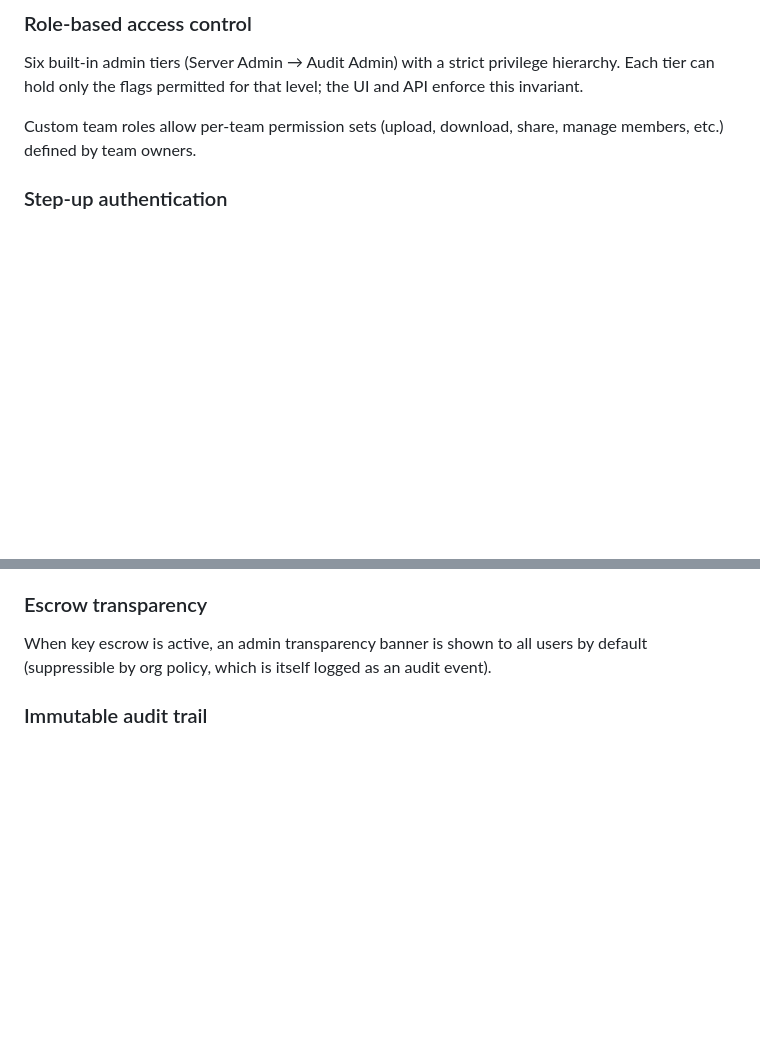
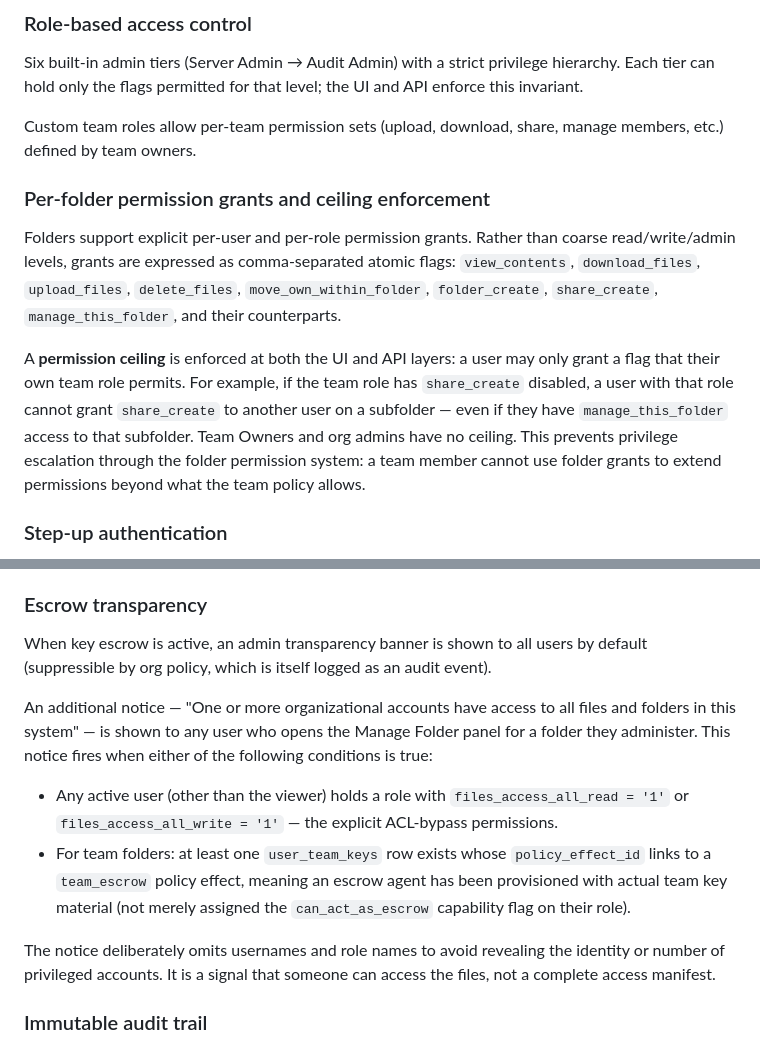
Before and after one commit to monickerd/tusShare, a Markdown page: SECURITY.md, 2 parts joined by grey strips. Drawn GitHub-style; blank space fills up the shorter version.

Commit message:
Update README and SECURITY for per-folder permission grants and ceiling enforcement
README: expand the User Shares bullet to mention the granular per-user/per-role
folder permission grants and the ceiling rule (can't grant what you don't hold).

SECURITY: add two sections:
- "Per-folder permission grants and ceiling enforcement" under Authorisation,
  documenting the atomic flag model and the privilege escalation prevention
- Clarify the Escrow transparency notice: the in-UI "org accounts have access"
  banner fires on files_access_all_read/write or active team escrow keys (a user_team_keys
  row linked to a team_escrow policy effect), NOT on is_admin; also documents that
  usernames/role names are intentionally omitted from the notice

Co-Authored-By: Claude Sonnet 4.6 <noreply@anthropic.com>

```diff
--- a/SECURITY.md
+++ b/SECURITY.md
@@ -116,6 +116,22 @@ and API enforce this invariant.
 
 Custom team roles allow per-team permission sets (upload, download, share,
 manage members, etc.) defined by team owners.
+
+### Per-folder permission grants and ceiling enforcement
+
+Folders support explicit per-user and per-role permission grants. Rather than
+coarse read/write/admin levels, grants are expressed as comma-separated atomic
+flags: `view_contents`, `download_files`, `upload_files`, `delete_files`,
+`move_own_within_folder`, `folder_create`, `share_create`, `manage_this_folder`,
+and their counterparts.
+
+A **permission ceiling** is enforced at both the UI and API layers: a user may
+only grant a flag that their own team role permits. For example, if the team role
+has `share_create` disabled, a user with that role cannot grant `share_create` to
+another user on a subfolder — even if they have `manage_this_folder` access to
+that subfolder. Team Owners and org admins have no ceiling. This prevents
+privilege escalation through the folder permission system: a team member cannot
+use folder grants to extend permissions beyond what the team policy allows.
 
 ### Step-up authentication
 
@@ -452,6 +468,23 @@ device that has a decrypted master key in memory.
 When key escrow is active, an admin transparency banner is shown to all users by
 default (suppressible by org policy, which is itself logged as an audit event).
 
+An additional notice — "One or more organizational accounts have access to all
+files and folders in this system" — is shown to any user who opens the Manage
+Folder panel for a folder they administer. This notice fires when either of the
+following conditions is true:
+
+- Any active user (other than the viewer) holds a role with
+  `files_access_all_read = '1'` or `files_access_all_write = '1'` — the
+  explicit ACL-bypass permissions.
+- For team folders: at least one `user_team_keys` row exists whose
+  `policy_effect_id` links to a `team_escrow` policy effect, meaning an escrow
+  agent has been provisioned with actual team key material (not merely assigned
+  the `can_act_as_escrow` capability flag on their role).
+
+The notice deliberately omits usernames and role names to avoid revealing the
+identity or number of privileged accounts. It is a signal that someone can
+access the files, not a complete access manifest.
+
 ### Immutable audit trail
 
 Security events and access logs are written to PostgreSQL tables protected by
```
Also changed, not shown: README.md (+5 -1 lines).
